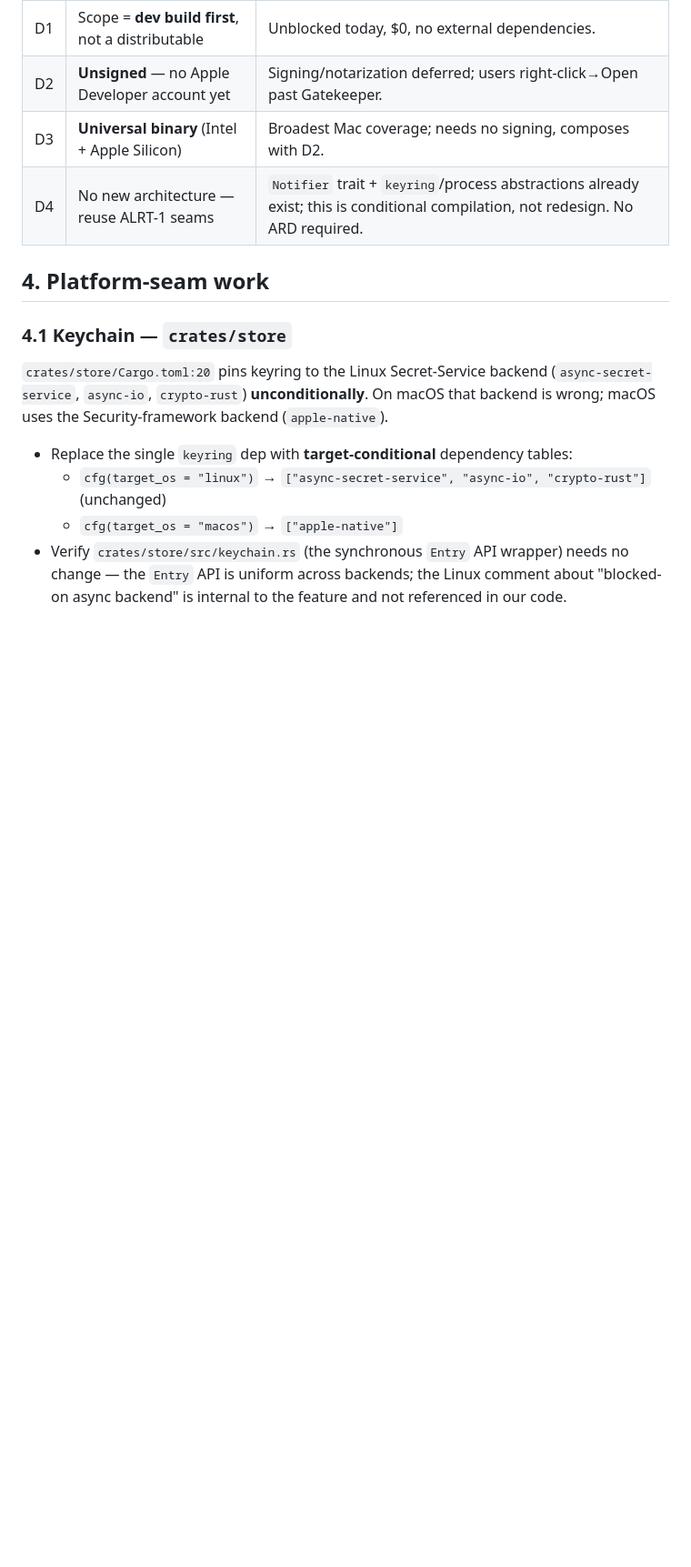
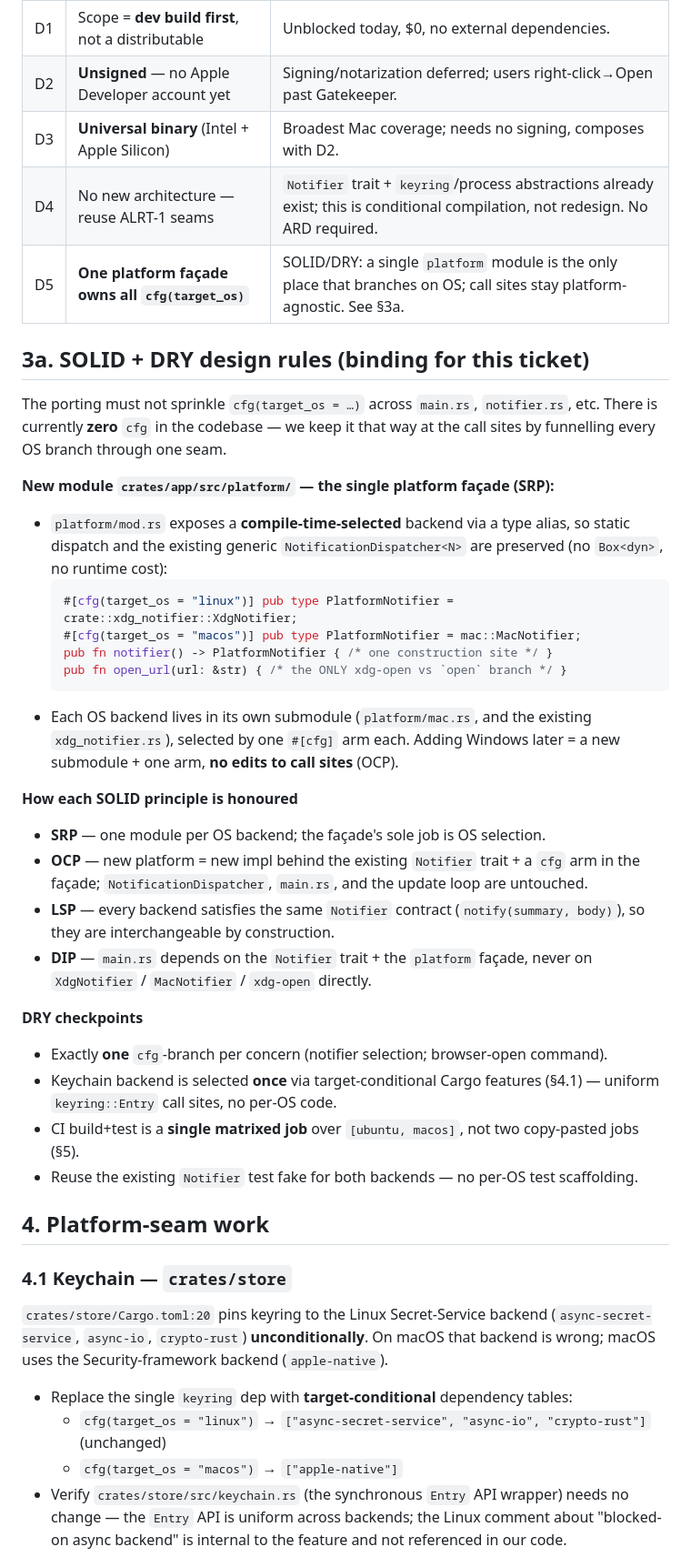
Before and after one commit to snoodleboot-io/alurtmee, a Markdown page: planning/current/ALRT-25-PRD.md, the part around one of its changes. Shown at 91% size. Drawn GitHub-style; blank space fills up the shorter version.

````diff
--- a/planning/current/ALRT-25-PRD.md
+++ b/planning/current/ALRT-25-PRD.md
@@ -39,6 +39,42 @@ scope for this ticket.
 | D2 | **Unsigned** — no Apple Developer account yet | Signing/notarization deferred; users right-click→Open past Gatekeeper. |
 | D3 | **Universal binary** (Intel + Apple Silicon) | Broadest Mac coverage; needs no signing, composes with D2. |
 | D4 | No new architecture — reuse ALRT-1 seams | `Notifier` trait + `keyring`/process abstractions already exist; this is conditional compilation, not redesign. No ARD required. |
+| D5 | **One platform façade owns all `cfg(target_os)`** | SOLID/DRY: a single `platform` module is the only place that branches on OS; call sites stay platform-agnostic. See §3a. |
+
+## 3a. SOLID + DRY design rules (binding for this ticket)
+
+The porting must not sprinkle `cfg(target_os = …)` across `main.rs`, `notifier.rs`, etc. There is
+currently **zero** `cfg` in the codebase — we keep it that way at the call sites by funnelling every
+OS branch through one seam.
+
+**New module `crates/app/src/platform/` — the single platform façade (SRP):**
+- `platform/mod.rs` exposes a **compile-time-selected** backend via a type alias, so static dispatch
+  and the existing generic `NotificationDispatcher<N>` are preserved (no `Box<dyn>`, no runtime cost):
+  ```rust
+  #[cfg(target_os = "linux")] pub type PlatformNotifier = crate::xdg_notifier::XdgNotifier;
+  #[cfg(target_os = "macos")] pub type PlatformNotifier = mac::MacNotifier;
+  pub fn notifier() -> PlatformNotifier { /* one construction site */ }
+  pub fn open_url(url: &str) { /* the ONLY xdg-open vs `open` branch */ }
+  ```
+- Each OS backend lives in its own submodule (`platform/mac.rs`, and the existing `xdg_notifier.rs`),
+  selected by one `#[cfg]` arm each. Adding Windows later = a new submodule + one arm, **no edits to
+  call sites** (OCP).
+
+**How each SOLID principle is honoured**
+- **SRP** — one module per OS backend; the façade's sole job is OS selection.
+- **OCP** — new platform = new impl behind the existing `Notifier` trait + a `cfg` arm in the façade;
+  `NotificationDispatcher`, `main.rs`, and the update loop are untouched.
+- **LSP** — every backend satisfies the same `Notifier` contract (`notify(summary, body)`), so they
+  are interchangeable by construction.
+- **DIP** — `main.rs` depends on the `Notifier` trait + the `platform` façade, never on `XdgNotifier`
+  / `MacNotifier` / `xdg-open` directly.
+
+**DRY checkpoints**
+- Exactly **one** `cfg`-branch per concern (notifier selection; browser-open command).
+- Keychain backend is selected **once** via target-conditional Cargo features (§4.1) — uniform
+  `keyring::Entry` call sites, no per-OS code.
+- CI build+test is a **single matrixed job** over `[ubuntu, macos]`, not two copy-pasted jobs (§5).
+- Reuse the existing `Notifier` test fake for both backends — no per-OS test scaffolding.
 
 ## 4. Platform-seam work
 
````
Also changed, not shown: other parts of planning/current/ALRT-25-PRD.md (+23 -9 lines).
